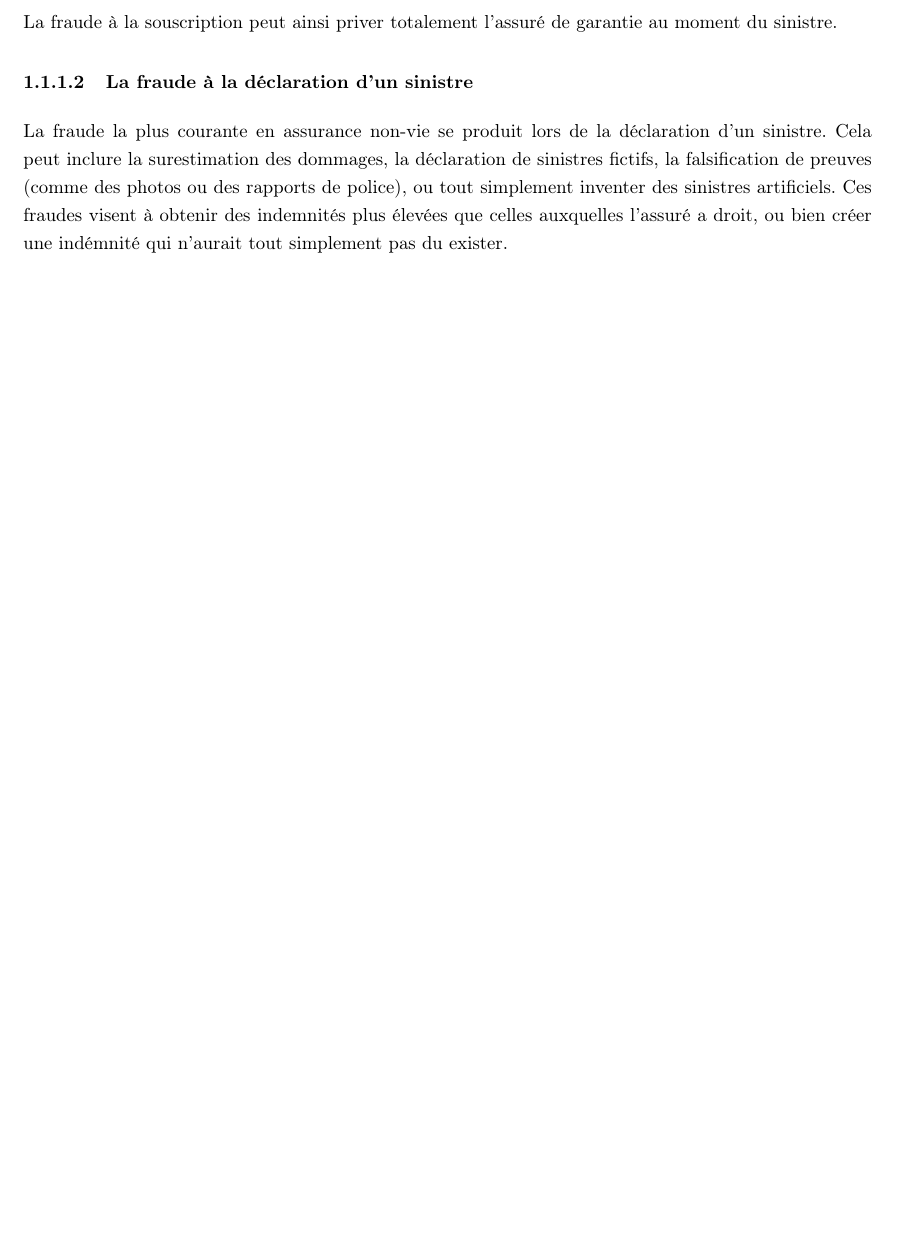
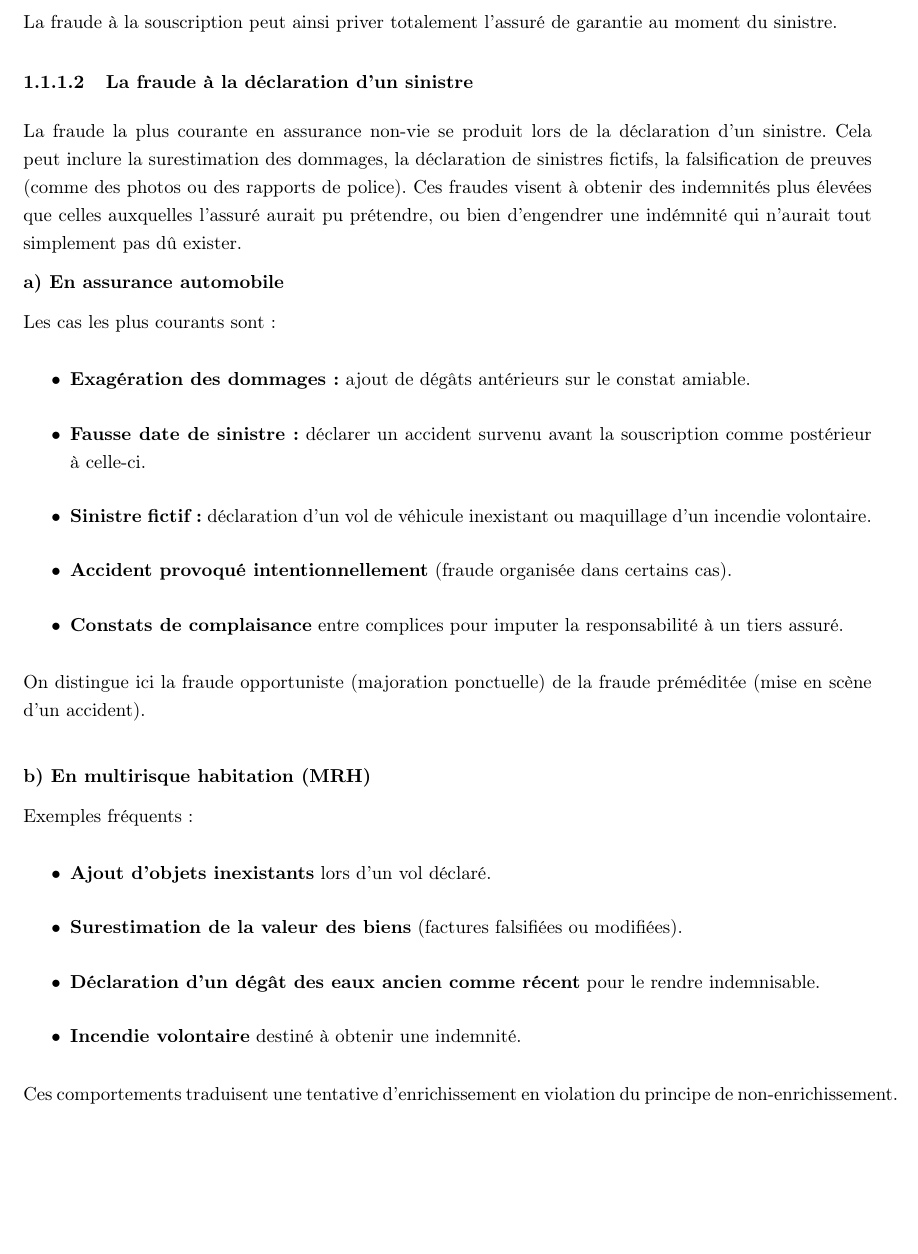
Before and after one commit to eliotneh-alt/memoire-ia-eliot-nehme, a LaTeX thesis (code_latex/main.tex, which reads code_latex/2_chapitres/chapitre1.tex): part of page 15 of 42 before the commit and part of page 15 of 43 after it, cut so that both start at the same text, the shorter picture padded with empty space. Compiled offline with pdfLaTeX.

Commit message:
fin de la première correction de rachel pour la partie 1.1

```diff
--- a/code_latex/2_chapitres/chapitre1.tex
+++ b/code_latex/2_chapitres/chapitre1.tex
@@ -102,7 +102,36 @@ La fraude à la souscription peut ainsi priver totalement l'assuré de garantie
 
 \subsubsection{La fraude à la déclaration d'un sinistre}
 
-La fraude la plus courante en assurance non-vie se produit lors de la déclaration d'un sinistre. Cela peut inclure la surestimation des dommages, la déclaration de sinistres fictifs, la falsification de preuves (comme des photos ou des rapports de police), ou tout simplement inventer des sinistres artificiels. Ces fraudes visent à obtenir des indemnités plus élevées que celles auxquelles l'assuré a droit, ou bien créer une indémnité qui n'aurait tout simplement pas du exister.
+La fraude la plus courante en assurance non-vie se produit lors de la déclaration d'un sinistre. Cela peut inclure la surestimation des dommages, la déclaration de sinistres fictifs, la falsification de preuves (comme des photos ou des rapports de police). Ces fraudes visent à obtenir des indemnités plus élevées que celles auxquelles l'assuré aurait pu prétendre, ou bien d'engendrer une indémnité qui n'aurait tout simplement pas dû exister.
+
+\textbf{a) En assurance automobile}
+
+Les cas les plus courants sont :
+
+\begin{itemize}[label=\textbullet]
+    \item \textbf{Exagération des dommages :} ajout de dégâts antérieurs sur le constat amiable.
+    \item \textbf{Fausse date de sinistre :} déclarer un accident survenu avant la souscription comme postérieur à celle-ci.
+    \item \textbf{Sinistre fictif :} déclaration d'un vol de véhicule inexistant ou maquillage d'un incendie volontaire.
+    \item \textbf{Accident provoqué intentionnellement} (fraude organisée dans certains cas).
+    \item \textbf{Constats de complaisance} entre complices pour imputer la responsabilité à un tiers assuré.
+\end{itemize}
+
+On distingue ici la fraude opportuniste (majoration ponctuelle) de la fraude préméditée (mise en scène d'un accident).
+
+\vspace{0.5cm}
+\textbf{b) En multirisque habitation (MRH)}
+
+Exemples fréquents :
+
+\begin{itemize}[label=\textbullet]
+    \item \textbf{Ajout d'objets inexistants} lors d'un vol déclaré.
+    \item \textbf{Surestimation de la valeur des biens} (factures falsifiées ou modifiées).
+    \item \textbf{Déclaration d'un dégât des eaux ancien comme récent} pour le rendre indemnisable.
+    \item \textbf{Incendie volontaire} destiné à obtenir une indemnité.
+\end{itemize}
+
+Ces comportements traduisent une tentative d'enrichissement en violation du principe de non-enrichissement.
+
 
 \subsubsection{La fraude liée aux conditions générales}
 
```
Also changed, not shown: code_latex/main.pdf, 1 other file.
